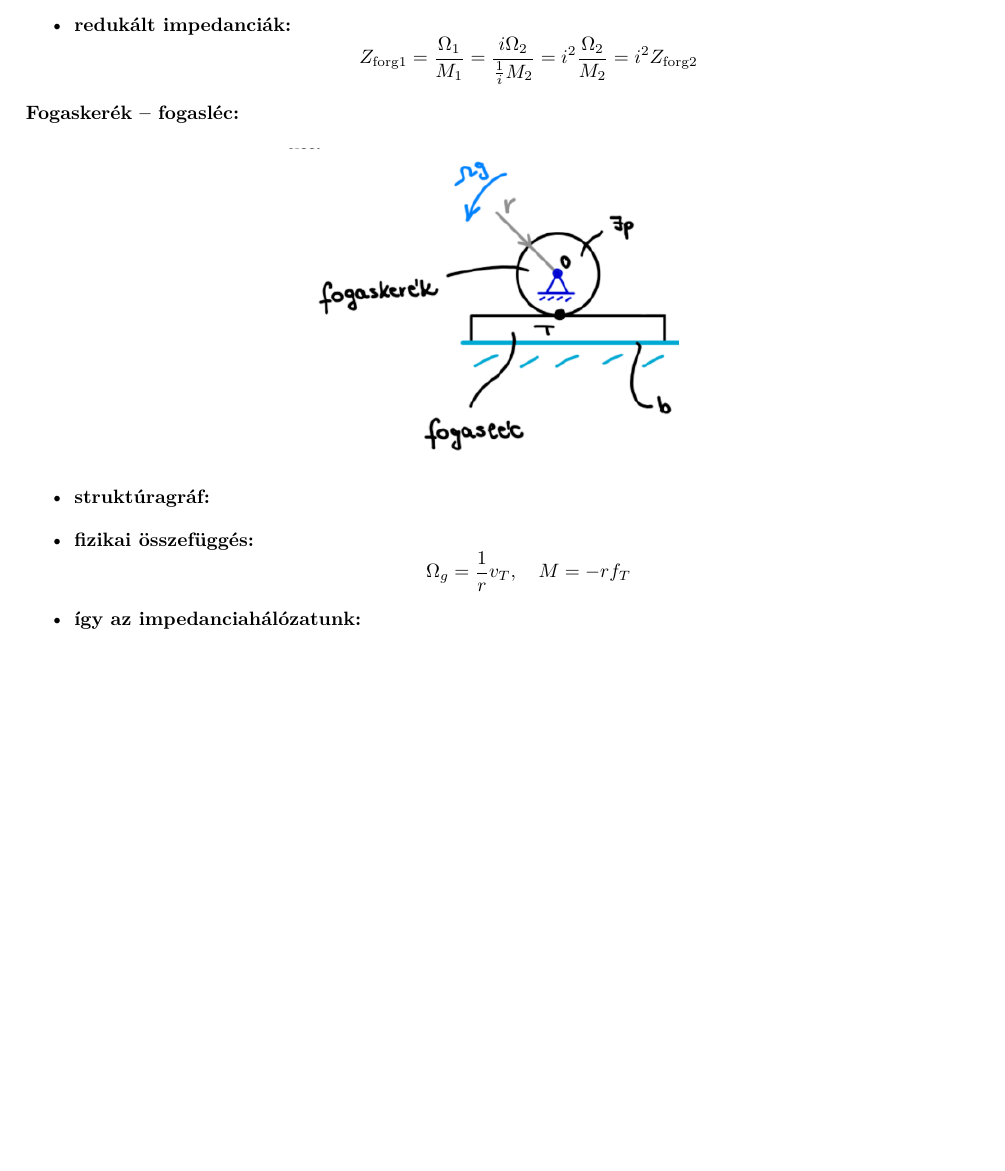
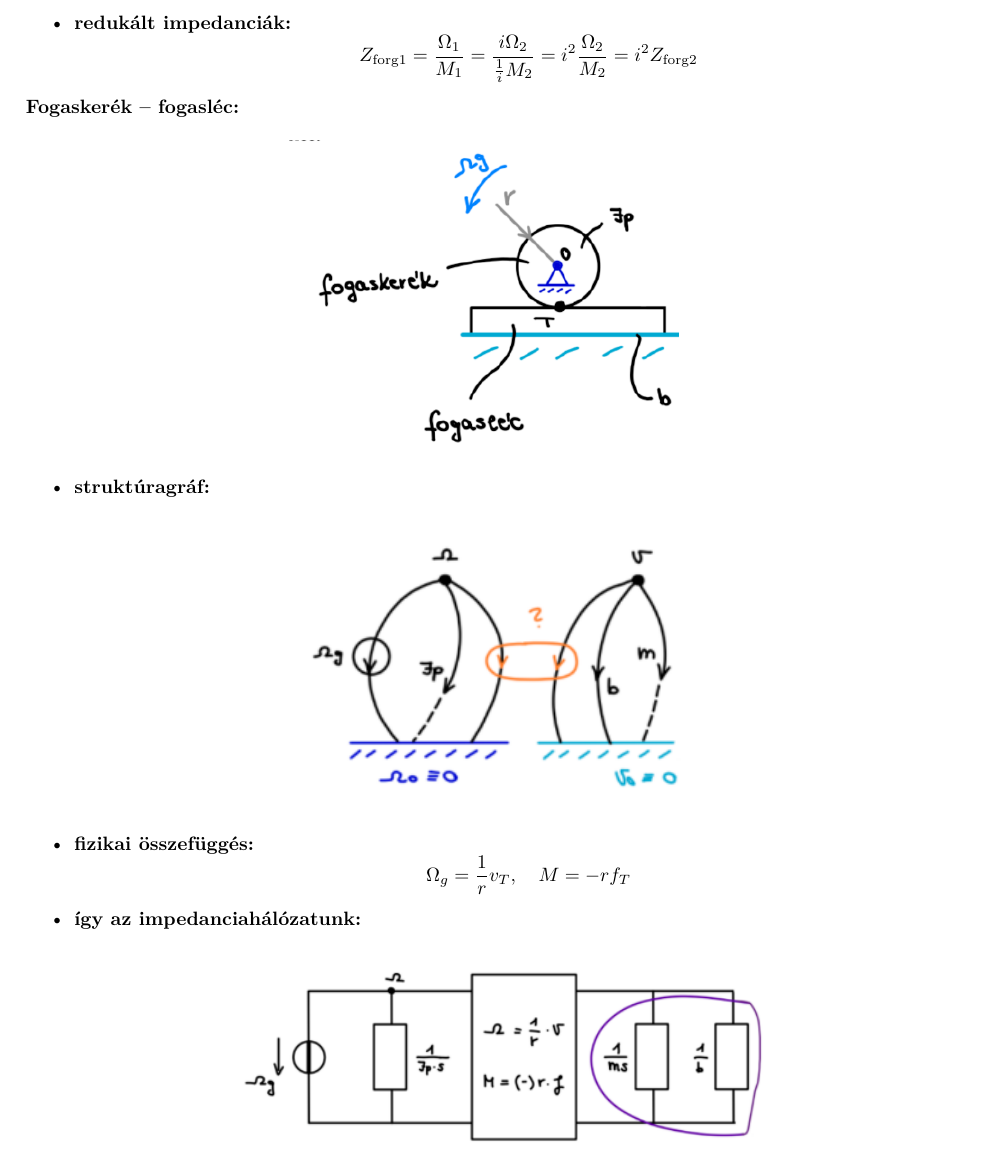
Before and after one commit to gergovari/mecha-v, a LaTeX document (main.tex, which reads content/mechatronika/subs/24.tex): part of page 43 of 74, cut so that both start at the same text, the shorter picture padded with empty space. Compiled offline with XeLaTeX.

Commit message:
complete all diagrams for Mecha Q24

```diff
--- a/content/mechatronika/subs/24.tex
+++ b/content/mechatronika/subs/24.tex
@@ -60,7 +60,10 @@
     \item \textbf{struktúragráf:}
 \end{itemize}
 
-% [Diagram: Fogaskerék-fogasléc struktúragráfja]
+\begin{figure}[H]
+    \centering
+    \includegraphics[width=0.45\textwidth]{res/imgs/mecha_24_rack_pinion_graph.png}
+\end{figure}
 
 \begin{itemize}
     \item \textbf{fizikai összefüggés:}
@@ -68,4 +71,7 @@
     \item \textbf{így az impedanciahálózatunk:}
 \end{itemize}
 
-% [Diagram: Fogaskerék-fogasléc impedanciahálózata]
+\begin{figure}[H]
+    \centering
+    \includegraphics[width=0.6\textwidth]{res/imgs/mecha_24_rack_pinion_impedance.png}
+\end{figure}
```
Also changed, not shown: res/imgs/mecha_24_rack_pinion_graph.png (added), res/imgs/mecha_24_rack_pinion_impedance.png (added).
